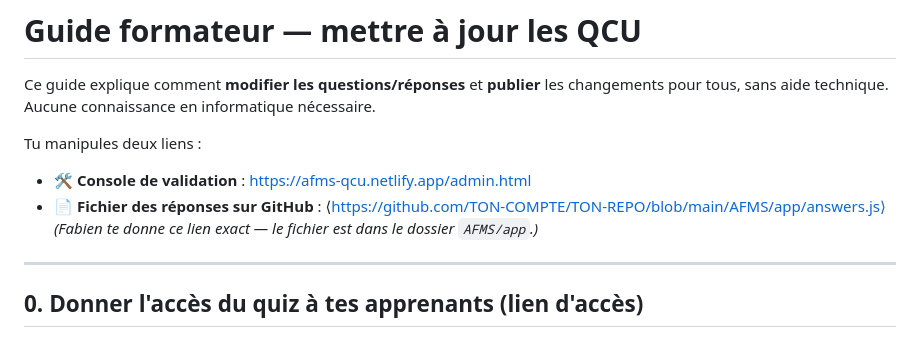
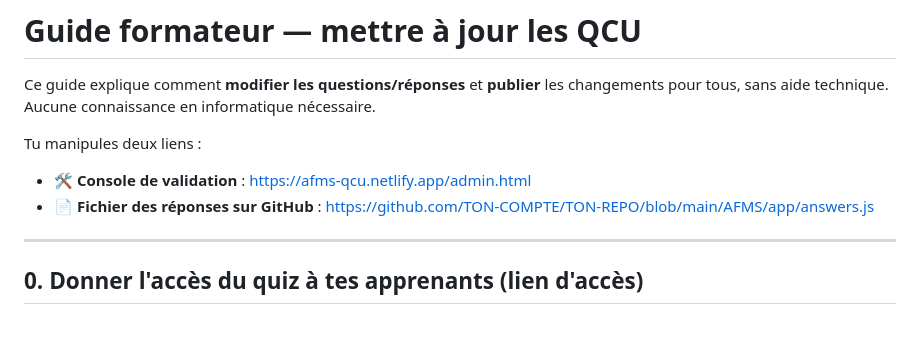
Before and after one commit to AFMS-Formation/qcu-afms, a Markdown page: AFMS/GUIDE_FORMATEUR.md, the part around the change. Rendered like a GitHub page.

```diff
--- a/AFMS/GUIDE_FORMATEUR.md
+++ b/AFMS/GUIDE_FORMATEUR.md
@@ -5,8 +5,7 @@ pour tous, sans aide technique. Aucune connaissance en informatique nécessaire.
 
 Tu manipules deux liens :
 - 🛠️ **Console de validation** : https://afms-qcu.netlify.app/admin.html
-- 📄 **Fichier des réponses sur GitHub** : ⟨https://github.com/TON-COMPTE/TON-REPO/blob/main/AFMS/app/answers.js⟩
-  *(Fabien te donne ce lien exact — le fichier est dans le dossier `AFMS/app`.)*
+- 📄 **Fichier des réponses sur GitHub** : https://github.com/TON-COMPTE/TON-REPO/blob/main/AFMS/app/answers.js
 
 ---
 
```
